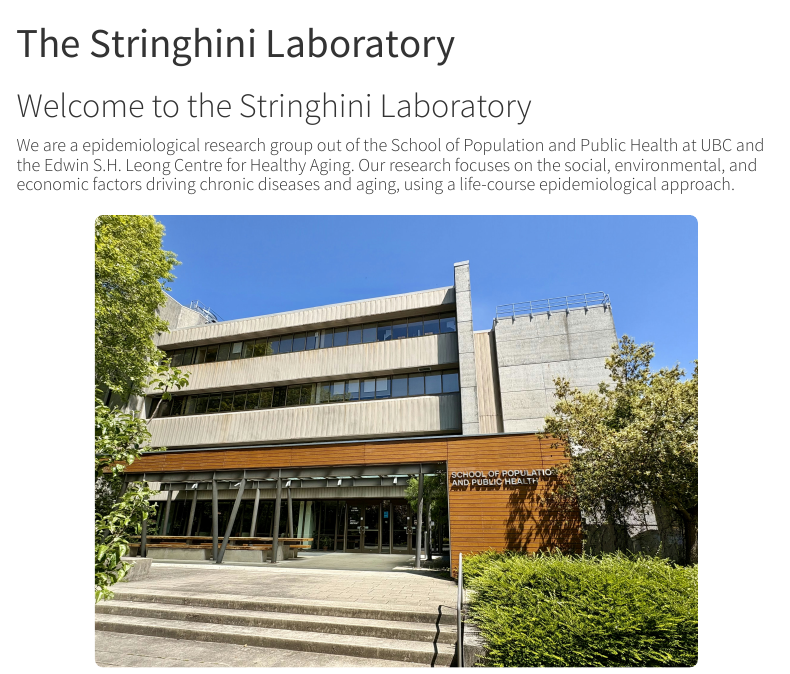
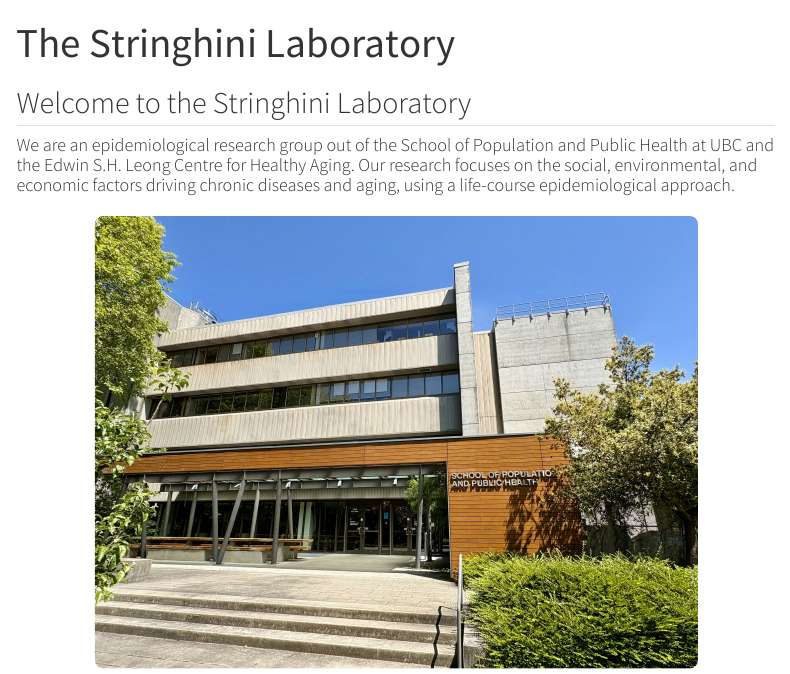
Before and after one commit to StringhiniLab/stringhini-lab-website, a Quarto document (index.qmd): the page in a window 1100 px wide, from its top. Rendered offline with R 4.5, knitr and Pandoc in place of Quarto, with nearby package versions; menus at the side of the page are left out.

Commit message:
Update index.qmd
Changed heading size and made grammar correction

```diff
--- a/index.qmd
+++ b/index.qmd
@@ -2,8 +2,8 @@
 title: "The Stringhini Laboratory"
 ---
 
-# Welcome to the Stringhini Laboratory
-#### We are a epidemiological research group out of the School of Population and Public Health at UBC and the Edwin S.H. Leong Centre for Healthy Aging. Our research focuses on the social, environmental, and economic factors driving chronic diseases and aging, using a life-course epidemiological approach.
+## Welcome to the Stringhini Laboratory
+#### We are an epidemiological research group out of the School of Population and Public Health at UBC and the Edwin S.H. Leong Centre for Healthy Aging. Our research focuses on the social, environmental, and economic factors driving chronic diseases and aging, using a life-course epidemiological approach.
 
 <div style="text-align: center; margin-top: 20px; margin-bottom: 20px;">
   <img src="/images/SPPH_building.jpeg" alt="School of Population and Public Health Building" style="width: 100%; max-width: 600px; height: auto; border-radius: 8px;">
```
